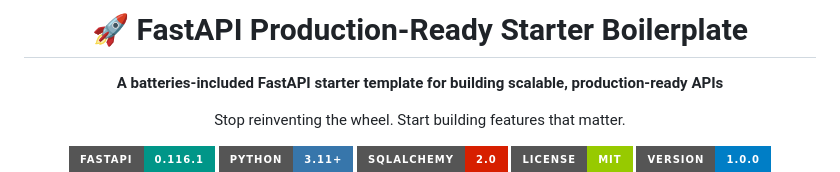
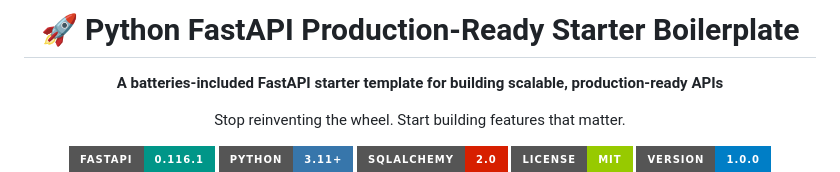
Before and after one commit to sodipto/fastapi-starter-boilerplate, a Markdown page: README.md, the part around the change. Drawn GitHub-style; badges without logos.

```diff
--- a/README.md
+++ b/README.md
@@ -1,6 +1,6 @@
 <div align="center">
 
-# 🚀 FastAPI Production-Ready Starter Boilerplate
+# 🚀 Python FastAPI Production-Ready Starter Boilerplate
 
 **A batteries-included FastAPI starter template for building scalable, production-ready APIs**
 
```
